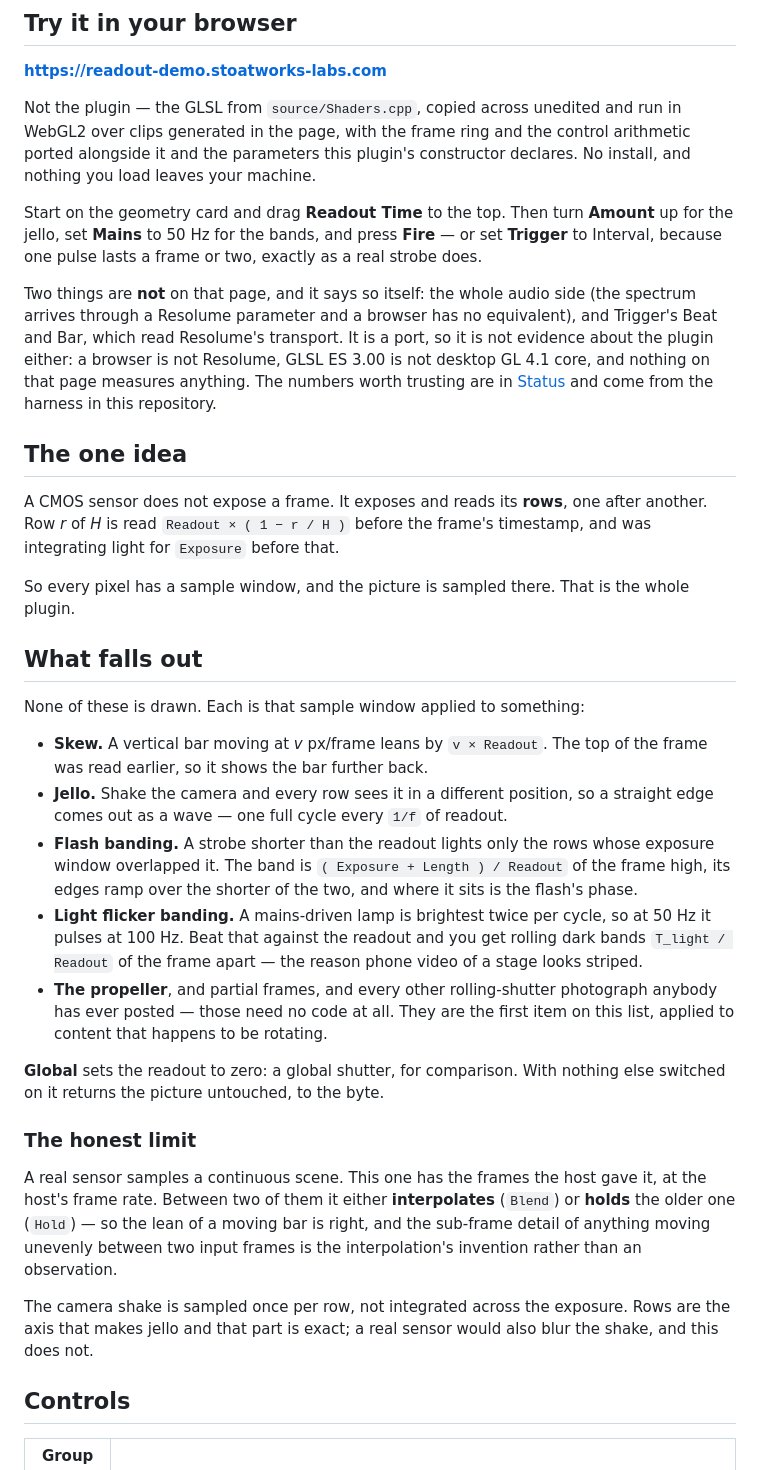
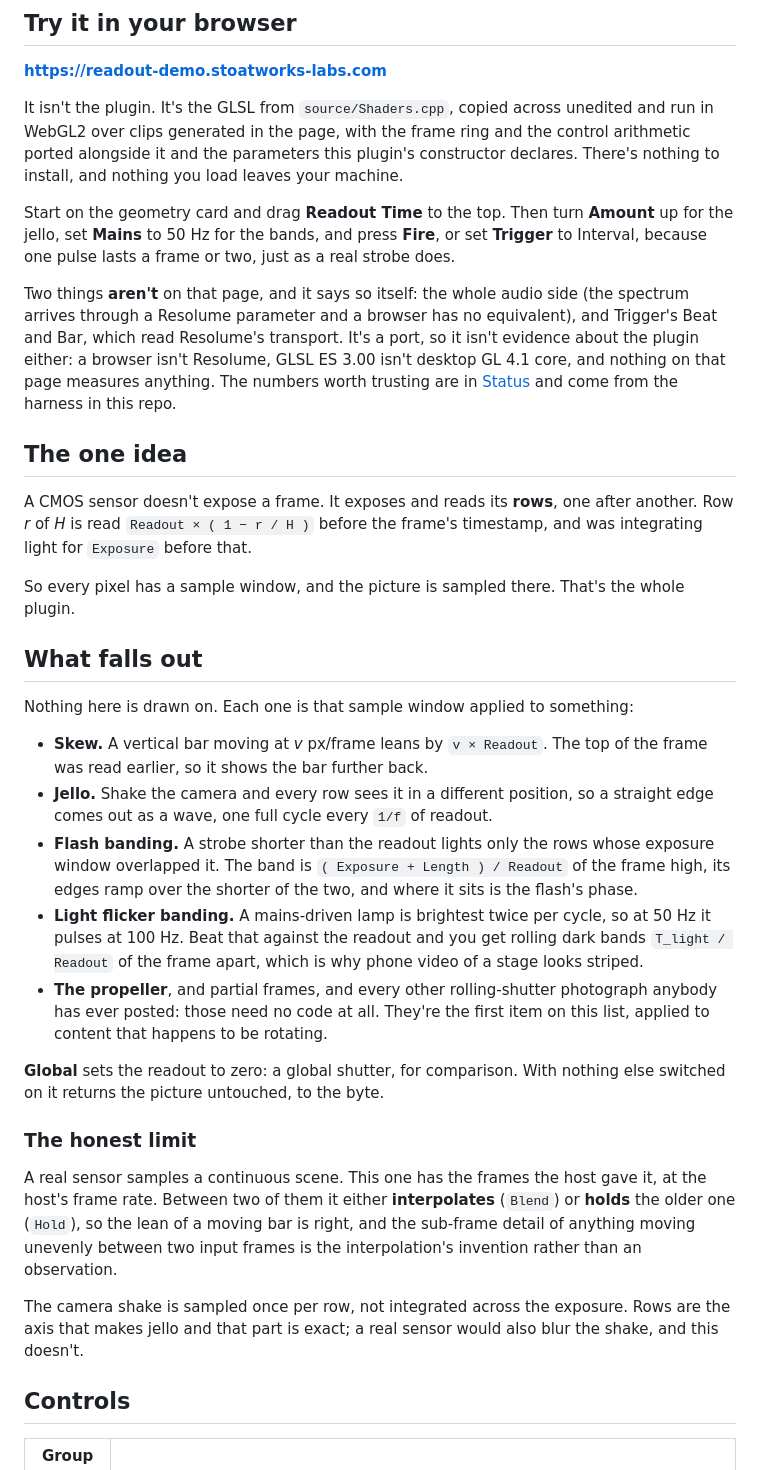
Before and after one commit to stoatworks-labs/readout, a Markdown page: README.md, the part around one of its changes. Drawn GitHub-style.

```diff
--- a/README.md
+++ b/README.md
@@ -91,50 +92,50 @@ macOS builds are signed and notarised and open normally. The Windows builds are
 
 **<https://readout-demo.stoatworks-labs.com>**
 
-Not the plugin — the GLSL from `source/Shaders.cpp`, copied across unedited and run in
-WebGL2 over clips generated in the page, with the frame ring and the control arithmetic
-ported alongside it and the parameters this plugin's constructor declares. No install,
-and nothing you load leaves your machine.
+It isn't the plugin. It's the GLSL from `source/Shaders.cpp`, copied across unedited and
+run in WebGL2 over clips generated in the page, with the frame ring and the control
+arithmetic ported alongside it and the parameters this plugin's constructor declares.
+There's nothing to install, and nothing you load leaves your machine.
 
 Start on the geometry card and drag **Readout Time** to the top. Then turn **Amount** up
-for the jello, set **Mains** to 50 Hz for the bands, and press **Fire** — or set
-**Trigger** to Interval, because one pulse lasts a frame or two, exactly as a real
+for the jello, set **Mains** to 50 Hz for the bands, and press **Fire**, or set
+**Trigger** to Interval, because one pulse lasts a frame or two, just as a real
 strobe does.
 
-Two things are **not** on that page, and it says so itself: the whole audio side (the
+Two things **aren't** on that page, and it says so itself: the whole audio side (the
 spectrum arrives through a Resolume parameter and a browser has no equivalent), and
-Trigger's Beat and Bar, which read Resolume's transport. It is a port, so it is not
-evidence about the plugin either: a browser is not Resolume, GLSL ES 3.00 is not desktop
+Trigger's Beat and Bar, which read Resolume's transport. It's a port, so it isn't
+evidence about the plugin either: a browser isn't Resolume, GLSL ES 3.00 isn't desktop
 GL 4.1 core, and nothing on that page measures anything. The numbers worth trusting are
-in [Status](#status) and come from the harness in this repository.
+in [Status](#status) and come from the harness in this repo.
 
 ## The one idea
 
-A CMOS sensor does not expose a frame. It exposes and reads its **rows**, one after
+A CMOS sensor doesn't expose a frame. It exposes and reads its **rows**, one after
 another. Row *r* of *H* is read `Readout × ( 1 − r / H )` before the frame's
 timestamp, and was integrating light for `Exposure` before that.
 
-So every pixel has a sample window, and the picture is sampled there. That is the
+So every pixel has a sample window, and the picture is sampled there. That's the
 whole plugin.
 
 ## What falls out
 
-None of these is drawn. Each is that sample window applied to something:
+Nothing here is drawn on. Each one is that sample window applied to something:
 
 - **Skew.** A vertical bar moving at *v* px/frame leans by `v × Readout`. The top of
   the frame was read earlier, so it shows the bar further back.
 - **Jello.** Shake the camera and every row sees it in a different position, so a
-  straight edge comes out as a wave — one full cycle every `1/f` of readout.
+  straight edge comes out as a wave, one full cycle every `1/f` of readout.
 - **Flash banding.** A strobe shorter than the readout lights only the rows whose
   exposure window overlapped it. The band is `( Exposure + Length ) / Readout` of the
   frame high, its edges ramp over the shorter of the two, and where it sits is the
   flash's phase.
 - **Light flicker banding.** A mains-driven lamp is brightest twice per cycle, so at
   50 Hz it pulses at 100 Hz. Beat that against the readout and you get rolling dark
-  bands `T_light / Readout` of the frame apart — the reason phone video of a stage
+  bands `T_light / Readout` of the frame apart, which is why phone video of a stage
   looks striped.
 - **The propeller**, and partial frames, and every other rolling-shutter photograph
-  anybody has ever posted — those need no code at all. They are the first item on this
+  anybody has ever posted: those need no code at all. They're the first item on this
   list, applied to content that happens to be rotating.
 
 **Global** sets the readout to zero: a global shutter, for comparison. With nothing
@@ -144,13 +145,13 @@ else switched on it returns the picture untouched, to the byte.
 
 A real sensor samples a continuous scene. This one has the frames the host gave it, at
 the host's frame rate. Between two of them it either **interpolates** (`Blend`) or
-**holds** the older one (`Hold`) — so the lean of a moving bar is right, and the
+**holds** the older one (`Hold`), so the lean of a moving bar is right, and the
 sub-frame detail of anything moving unevenly between two input frames is the
 interpolation's invention rather than an observation.
 
 The camera shake is sampled once per row, not integrated across the exposure. Rows are
 the axis that makes jello and that part is exact; a real sensor would also blur the
-shake, and this does not.
+shake, and this doesn't.
 
 ## Controls
 
```
Also changed, not shown: other parts of README.md (+75 -73 lines).
